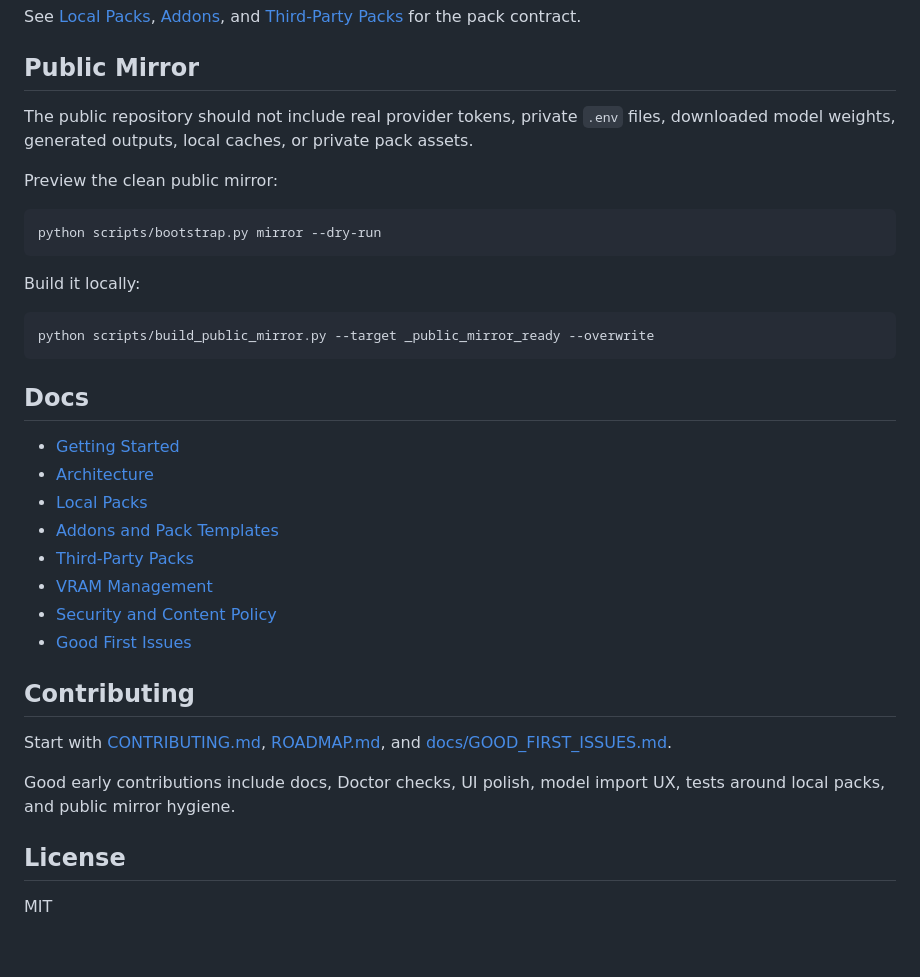
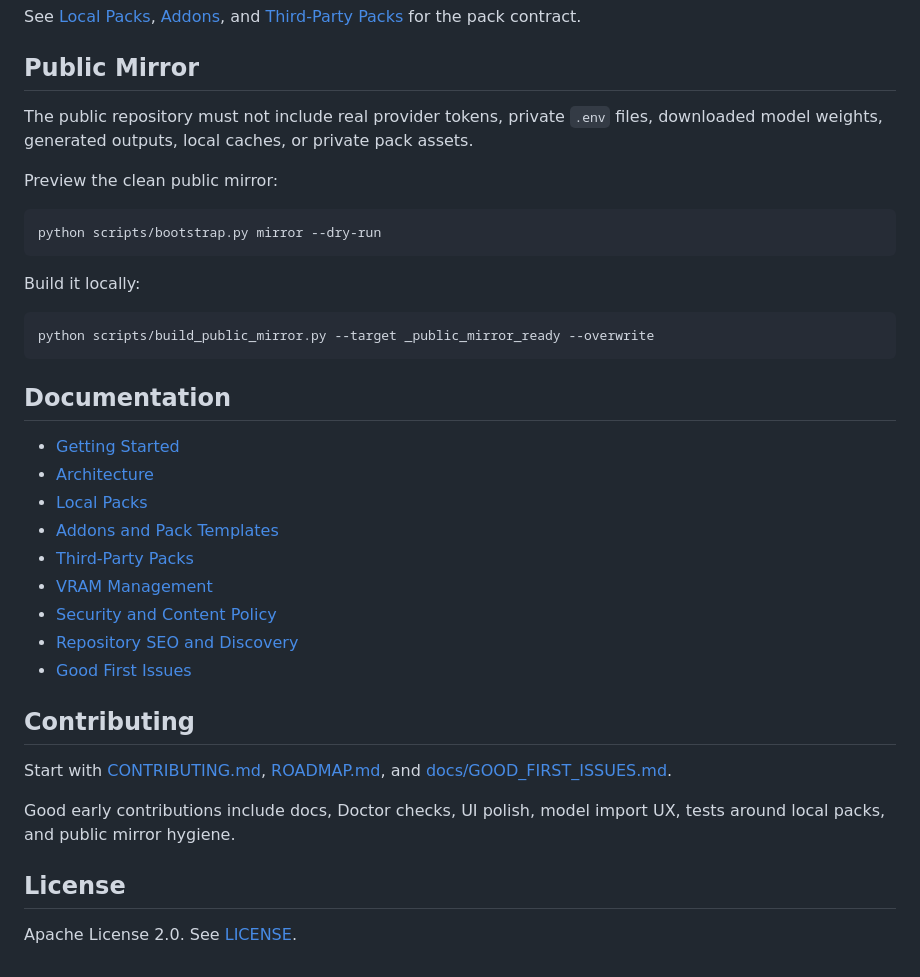
Before and after one commit to Senzo13/JoyBoy, a Markdown page: README.md, the part around one of its changes. Drawn GitHub-style.

Commit message:
Improve GitHub SEO and discovery

````diff
--- a/README.md
+++ b/README.md
@@ -97,7 +124,7 @@ See [Local Packs](docs/LOCAL_PACKS.md), [Addons](docs/ADDONS.md), and [Third-Par
 
 ## Public Mirror
 
-The public repository should not include real provider tokens, private `.env` files, downloaded model weights, generated outputs, local caches, or private pack assets.
+The public repository must not include real provider tokens, private `.env` files, downloaded model weights, generated outputs, local caches, or private pack assets.
 
 Preview the clean public mirror:
 
@@ -111,7 +138,7 @@ Build it locally:
 python scripts/build_public_mirror.py --target _public_mirror_ready --overwrite
 ```
 
-## Docs
+## Documentation
 
 - [Getting Started](docs/GETTING_STARTED.md)
 - [Architecture](docs/ARCHITECTURE.md)
@@ -120,6 +147,7 @@ python scripts/build_public_mirror.py --target _public_mirror_ready --overwrite
 - [Third-Party Packs](docs/THIRD_PARTY_PACKS.md)
 - [VRAM Management](docs/VRAM_MANAGEMENT.md)
 - [Security and Content Policy](docs/SECURITY_AND_CONTENT_POLICY.md)
+- [Repository SEO and Discovery](docs/SEO_AND_DISCOVERY.md)
 - [Good First Issues](docs/GOOD_FIRST_ISSUES.md)
 
 ## Contributing
@@ -130,4 +158,4 @@ Good early contributions include docs, Doctor checks, UI polish, model import UX
 
 ## License
 
-MIT
+Apache License 2.0. See [LICENSE](LICENSE).
````
Also changed, not shown: other parts of README.md (+51 -24 lines), docs/SEO_AND_DISCOVERY.md (added, +90 -0 lines).
